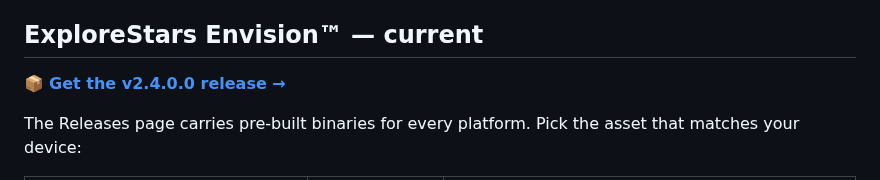
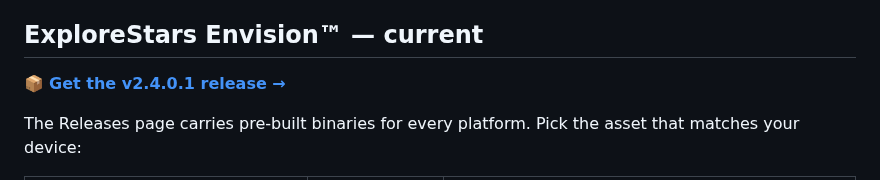
Before and after one commit to wesmcd6/pmc8-tools, a Markdown page: README.md, the part around the change. Drawn GitHub-style.

Commit message:
master README: point Envision download button to v2.4.0.1
Co-Authored-By: Claude Opus 4.8 (1M context) <noreply@anthropic.com>

```diff
--- a/README.md
+++ b/README.md
@@ -10,7 +10,7 @@ Downloads for **Explore Scientific&trade; PMC-Eight&trade;** telescope mount use
 
 ## ExploreStars Envision&trade; — current
 
-📦 **[Get the v2.4.0.0 release →](../../releases/tag/v2.4.0.0)**
+📦 **[Get the v2.4.0.1 release →](../../releases/tag/v2.4.0.1)**
 
 The Releases page carries pre-built binaries for every platform. Pick the asset that matches your device:
 
```
